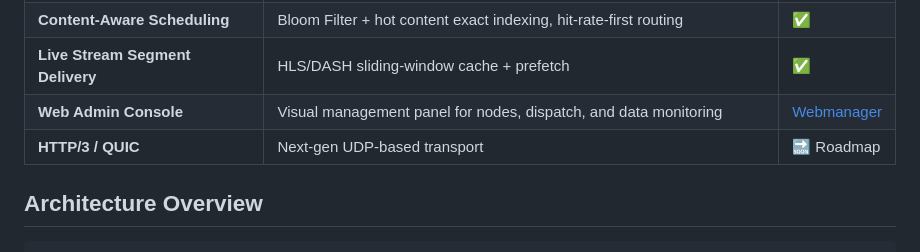
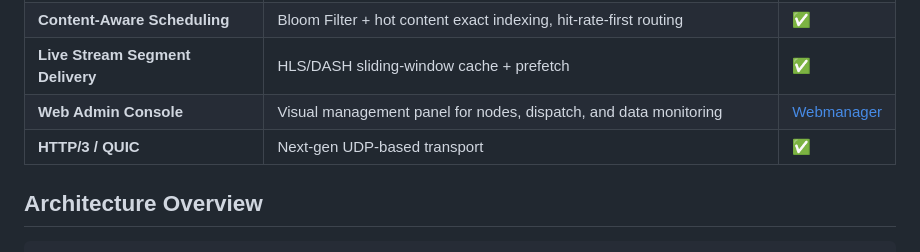
Before and after one commit to DarkInno/Edge-Dispatch-Framework, a Markdown page: README.md, the part around the change. GitHub-like rendering.

```diff
--- a/README.md
+++ b/README.md
@@ -18,7 +18,7 @@
 | **Content-Aware Scheduling** | Bloom Filter + hot content exact indexing, hit-rate-first routing | ✅ |
 | **Live Stream Segment Delivery** | HLS/DASH sliding-window cache + prefetch | ✅ |
 | **Web Admin Console** | Visual management panel for nodes, dispatch, and data monitoring | [Webmanager](https://github.com/im10furry/Edge-Dispatch-Framework-Webmanager) |
-| **HTTP/3 / QUIC** | Next-gen UDP-based transport | 🔜 Roadmap |
+| **HTTP/3 / QUIC** | Next-gen UDP-based transport | ✅ |
 
 ## Architecture Overview
 
```
